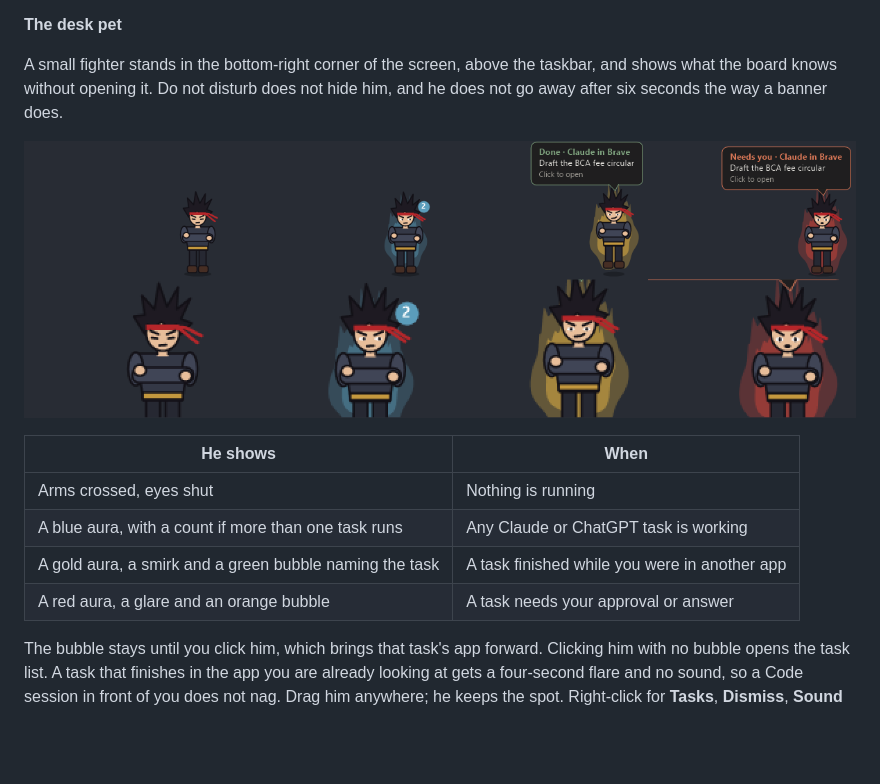
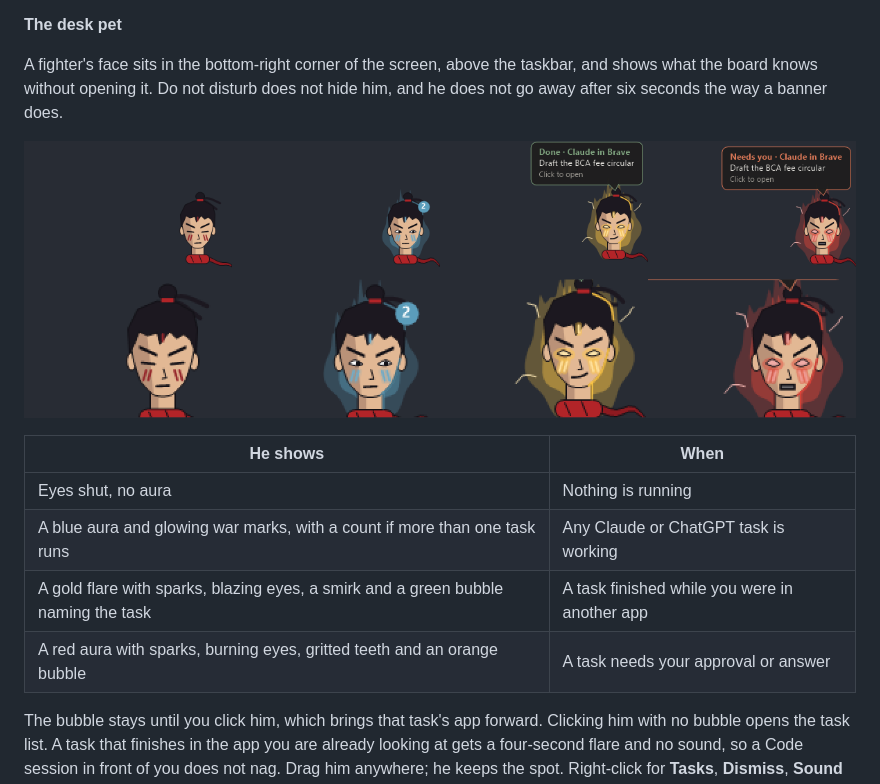
Before and after one commit to deepithbr/prompt-navigator, a Markdown page: README.md, the part around the change. Drawn GitHub-style; pictures changed too: docs/screenshots/pet-states.png; blank space fills up the shorter version.

```diff
--- a/README.md
+++ b/README.md
@@ -99,16 +99,16 @@ If its notifications never appear, check Windows **Do not disturb**, the bell ic
 
 **The desk pet**
 
-A small fighter stands in the bottom-right corner of the screen, above the taskbar, and shows what the board knows without opening it. Do not disturb does not hide him, and he does not go away after six seconds the way a banner does.
+A fighter's face sits in the bottom-right corner of the screen, above the taskbar, and shows what the board knows without opening it. Do not disturb does not hide him, and he does not go away after six seconds the way a banner does.
 
 ![The pet resting, working on two tasks, after a finish, and when a task needs you](docs/screenshots/pet-states.png)
 
 | He shows | When |
 |---|---|
-| Arms crossed, eyes shut | Nothing is running |
-| A blue aura, with a count if more than one task runs | Any Claude or ChatGPT task is working |
-| A gold aura, a smirk and a green bubble naming the task | A task finished while you were in another app |
-| A red aura, a glare and an orange bubble | A task needs your approval or answer |
+| Eyes shut, no aura | Nothing is running |
+| A blue aura and glowing war marks, with a count if more than one task runs | Any Claude or ChatGPT task is working |
+| A gold flare with sparks, blazing eyes, a smirk and a green bubble naming the task | A task finished while you were in another app |
+| A red aura with sparks, burning eyes, gritted teeth and an orange bubble | A task needs your approval or answer |
 
 The bubble stays until you click him, which brings that task's app forward. Clicking him with no bubble opens the task list. A task that finishes in the app you are already looking at gets a four-second flare and no sound, so a Code session in front of you does not nag. Drag him anywhere; he keeps the spot. Right-click for **Tasks**, **Dismiss**, **Sound** and **Hide pet**, and bring him back from the tray menu's **Pet**. His position and sound setting live in `%LOCALAPPDATA%\PromptAdvisor\pet.txt`.
 
```
Also changed, not shown: 1 other file.
